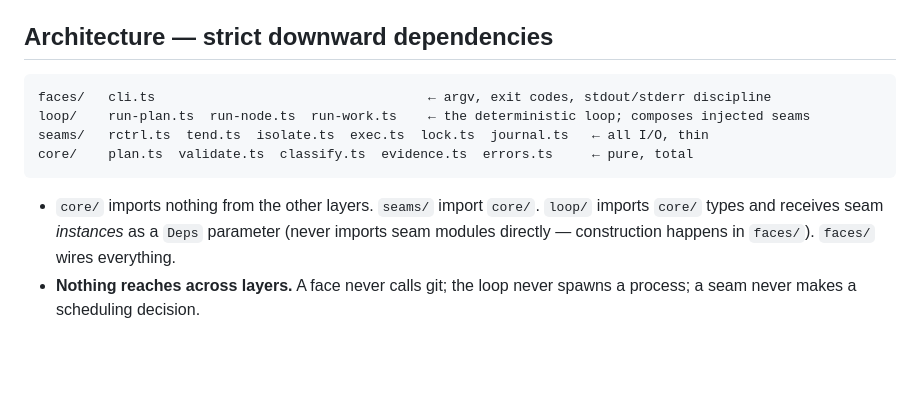
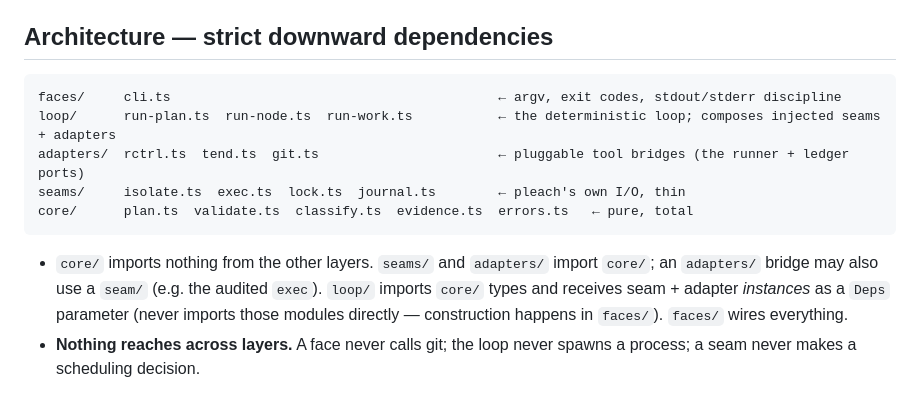
Before and after one commit to jahala/pleach, a Markdown page: ENGINEERING.md, the part around the change. Drawn GitHub-style; blank space fills up the shorter version.

Commit message:
docs(arch): add adapters/ layer to the architecture doctrine
CLAUDE.md + ENGINEERING.md architecture diagrams now show adapters/ (pluggable tool bridges: rctrl - tend - git, the runner + ledger ports) as a layer distinct from seams/ (pleach's own I/O). Dependency rule clarified: adapters/ import core/ and may use a seam (e.g. the audited exec).

The broader 'what pleach is' reframe (tend/rctrl as reference adapters, not fixed requirements) is tracked for the docs/positioning pass (#20/#21) so messaging stays consistent across doctrine, README, landing, and adapters.md.

Co-Authored-By: Claude Opus 4.8 (1M context) <noreply@anthropic.com>

````diff
--- a/ENGINEERING.md
+++ b/ENGINEERING.md
@@ -58,15 +58,17 @@ Authoritative context (read before substantial work):
 ## Architecture — strict downward dependencies
 
 ```
-faces/   cli.ts                                   ← argv, exit codes, stdout/stderr discipline
-loop/    run-plan.ts  run-node.ts  run-work.ts    ← the deterministic loop; composes injected seams
-seams/   rctrl.ts  tend.ts  isolate.ts  exec.ts  lock.ts  journal.ts   ← all I/O, thin
-core/    plan.ts  validate.ts  classify.ts  evidence.ts  errors.ts     ← pure, total
+faces/     cli.ts                                          ← argv, exit codes, stdout/stderr discipline
+loop/      run-plan.ts  run-node.ts  run-work.ts           ← the deterministic loop; composes injected seams + adapters
+adapters/  rctrl.ts  tend.ts  git.ts                       ← pluggable tool bridges (the runner + ledger ports)
+seams/     isolate.ts  exec.ts  lock.ts  journal.ts        ← pleach's own I/O, thin
+core/      plan.ts  validate.ts  classify.ts  evidence.ts  errors.ts   ← pure, total
 ```
 
-- `core/` imports nothing from the other layers. `seams/` import `core/`. `loop/` imports `core/` types
-  and receives seam *instances* as a `Deps` parameter (never imports seam modules directly — construction
-  happens in `faces/`). `faces/` wires everything.
+- `core/` imports nothing from the other layers. `seams/` and `adapters/` import `core/`; an `adapters/`
+  bridge may also use a `seam/` (e.g. the audited `exec`). `loop/` imports `core/` types and receives seam +
+  adapter *instances* as a `Deps` parameter (never imports those modules directly — construction happens in
+  `faces/`). `faces/` wires everything.
 - **Nothing reaches across layers.** A face never calls git; the loop never spawns a process; a seam
   never makes a scheduling decision.
 
````
Also changed, not shown: .claude/CLAUDE.md (+5 -4 lines).
